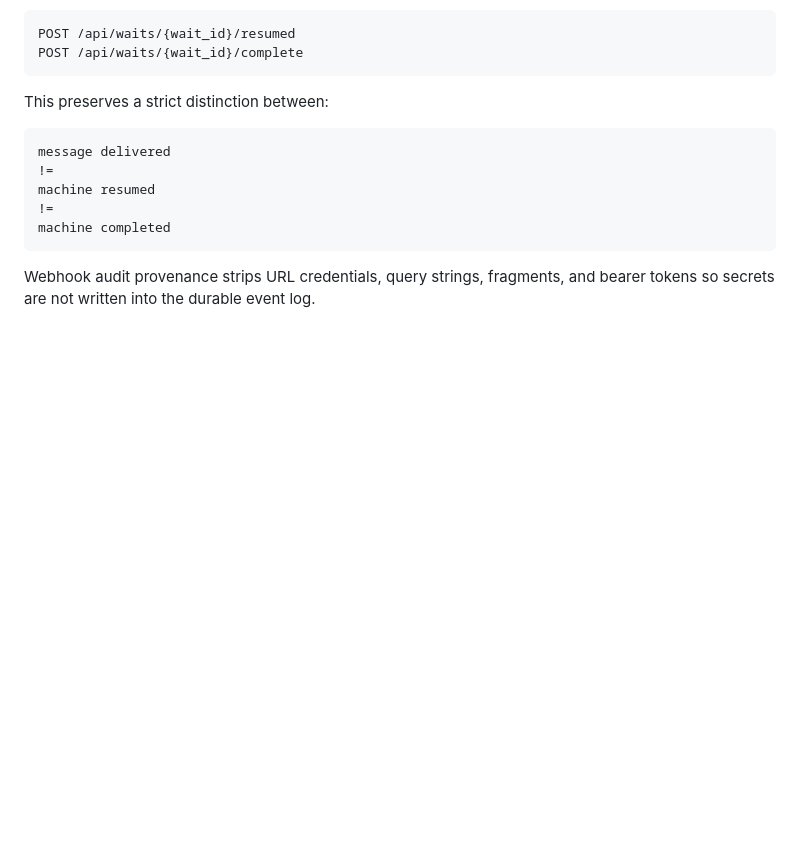
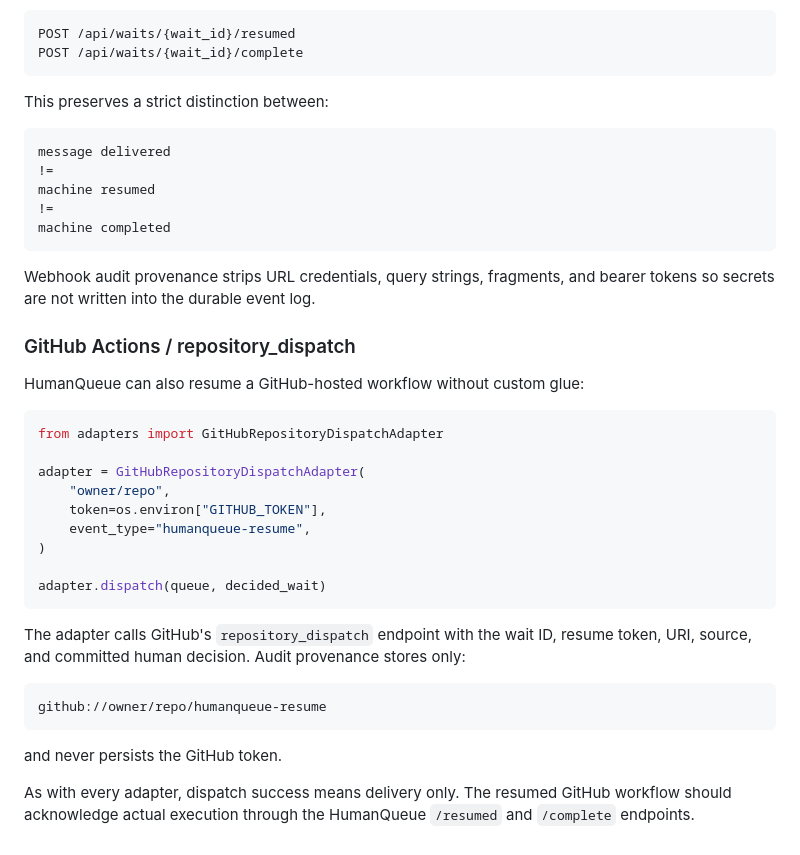
Before and after one commit to hippoley/PAJ-Eval, a Markdown page: human-queue/RUNTIME.md, the part around the change. GitHub-like rendering; blank space fills up the shorter version.

Commit message:
docs(humanqueue): document GitHub repository-dispatch adapter

````diff
--- a/human-queue/RUNTIME.md
+++ b/human-queue/RUNTIME.md
@@ -188,3 +188,34 @@ machine completed
 
 Webhook audit provenance strips URL credentials, query strings, fragments, and
 bearer tokens so secrets are not written into the durable event log.
+
+
+### GitHub Actions / repository_dispatch
+
+HumanQueue can also resume a GitHub-hosted workflow without custom glue:
+
+```python
+from adapters import GitHubRepositoryDispatchAdapter
+
+adapter = GitHubRepositoryDispatchAdapter(
+    "owner/repo",
+    token=os.environ["GITHUB_TOKEN"],
+    event_type="humanqueue-resume",
+)
+
+adapter.dispatch(queue, decided_wait)
+```
+
+The adapter calls GitHub's `repository_dispatch` endpoint with the wait ID,
+resume token, URI, source, and committed human decision. Audit provenance stores
+only:
+
+```text
+github://owner/repo/humanqueue-resume
+```
+
+and never persists the GitHub token.
+
+As with every adapter, dispatch success means delivery only. The resumed GitHub
+workflow should acknowledge actual execution through the HumanQueue
+`/resumed` and `/complete` endpoints.
````
